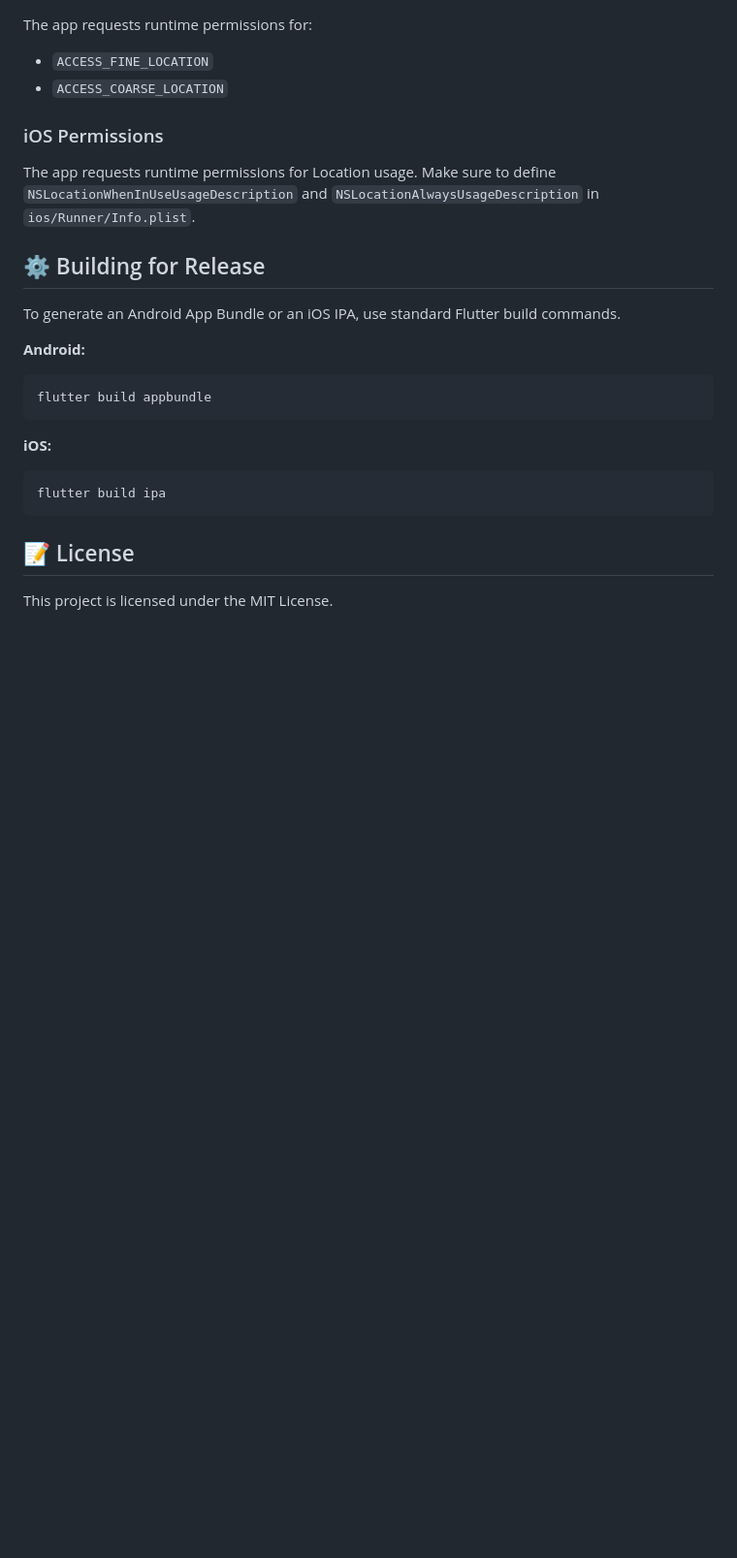
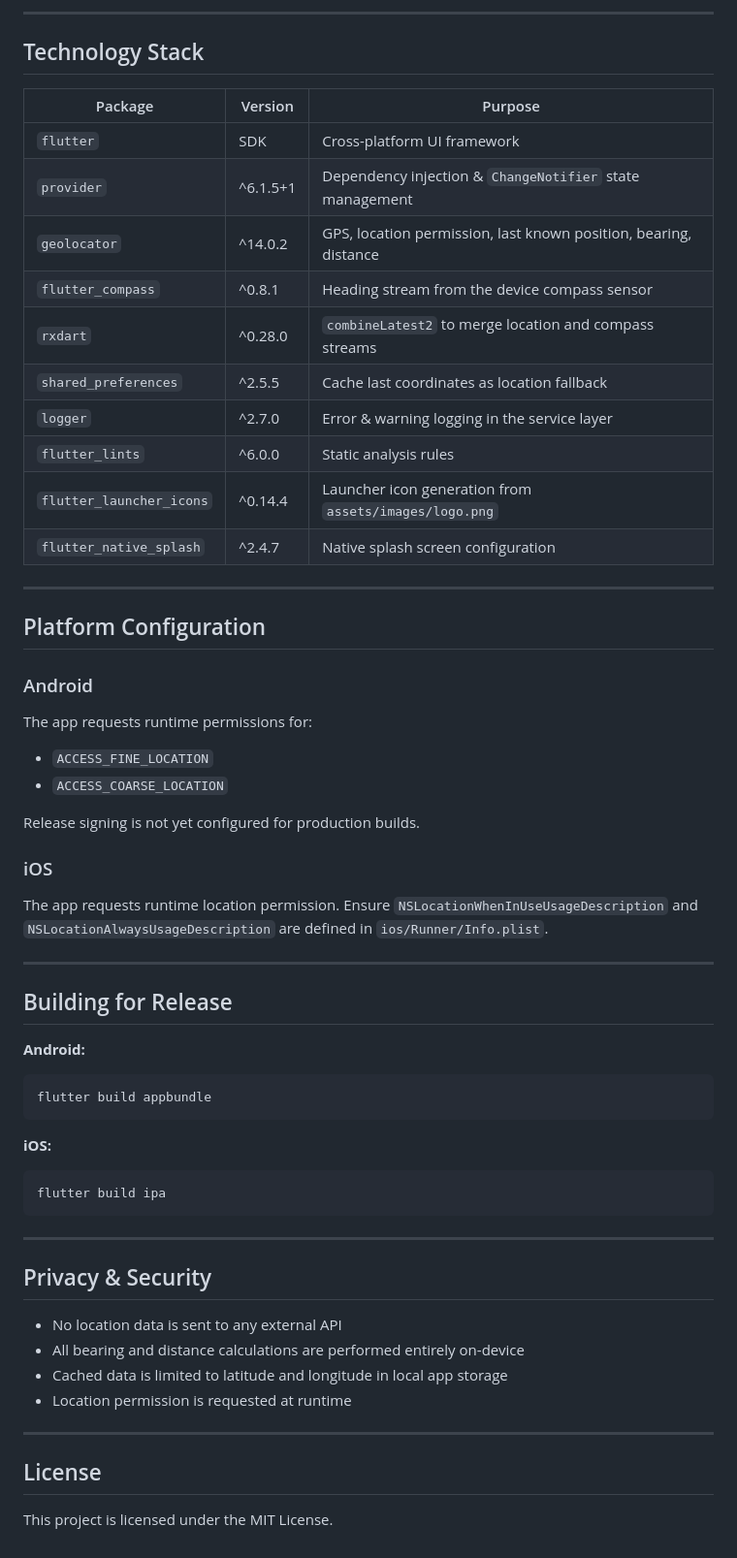
Before and after one commit to nimdasx/qiblacompass, a Markdown page: README.md, the part around one of its changes. Shown at 97% size. Drawn GitHub-style; blank space fills up the shorter version.

````diff
--- a/README.md
+++ b/README.md
@@ -82,13 +136,39 @@ flutter test
+---
+
+## Technology Stack
+
+| Package | Version | Purpose |
+|---------|---------|---------|
+| `flutter` | SDK | Cross-platform UI framework |
+| `provider` | ^6.1.5+1 | Dependency injection & `ChangeNotifier` state management |
+| `geolocator` | ^14.0.2 | GPS, location permission, last known position, bearing, distance |
+| `flutter_compass` | ^0.8.1 | Heading stream from the device compass sensor |
+| `rxdart` | ^0.28.0 | `combineLatest2` to merge location and compass streams |
+| `shared_preferences` | ^2.5.5 | Cache last coordinates as location fallback |
+| `logger` | ^2.7.0 | Error & warning logging in the service layer |
+| `flutter_lints` | ^6.0.0 | Static analysis rules |
+| `flutter_launcher_icons` | ^0.14.4 | Launcher icon generation from `assets/images/logo.png` |
+| `flutter_native_splash` | ^2.4.7 | Native splash screen configuration |
+
+---
+
+## Platform Configuration
+
+### Android
+
 The app requests runtime permissions for:
-*   `ACCESS_FINE_LOCATION`
-*   `ACCESS_COARSE_LOCATION`
+- `ACCESS_FINE_LOCATION`
+- `ACCESS_COARSE_LOCATION`
 
-### iOS Permissions
-The app requests runtime permissions for Location usage. Make sure to define `NSLocationWhenInUseUsageDescription` and `NSLocationAlwaysUsageDescription` in `ios/Runner/Info.plist`.
+Release signing is not yet configured for production builds.
 
-## ⚙️ Building for Release
+### iOS
 
-To generate an Android App Bundle or an iOS IPA, use standard Flutter build commands.
+The app requests runtime location permission. Ensure `NSLocationWhenInUseUsageDescription` and `NSLocationAlwaysUsageDescription` are defined in `ios/Runner/Info.plist`.
+
+---
+
+## Building for Release
 
 **Android:**
 ```bash
@@ -100,6 +180,17 @@ flutter build appbundle
 flutter build ipa
 ```
 
-## 📝 License
+---
+
+## Privacy & Security
+
+- No location data is sent to any external API
+- All bearing and distance calculations are performed entirely on-device
+- Cached data is limited to latitude and longitude in local app storage
+- Location permission is requested at runtime
+
+---
+
+## License
 
 This project is licensed under the MIT License.
````
Also changed, not shown: other parts of README.md (+111 -57 lines), specification.md (deleted, +0 -145 lines).
